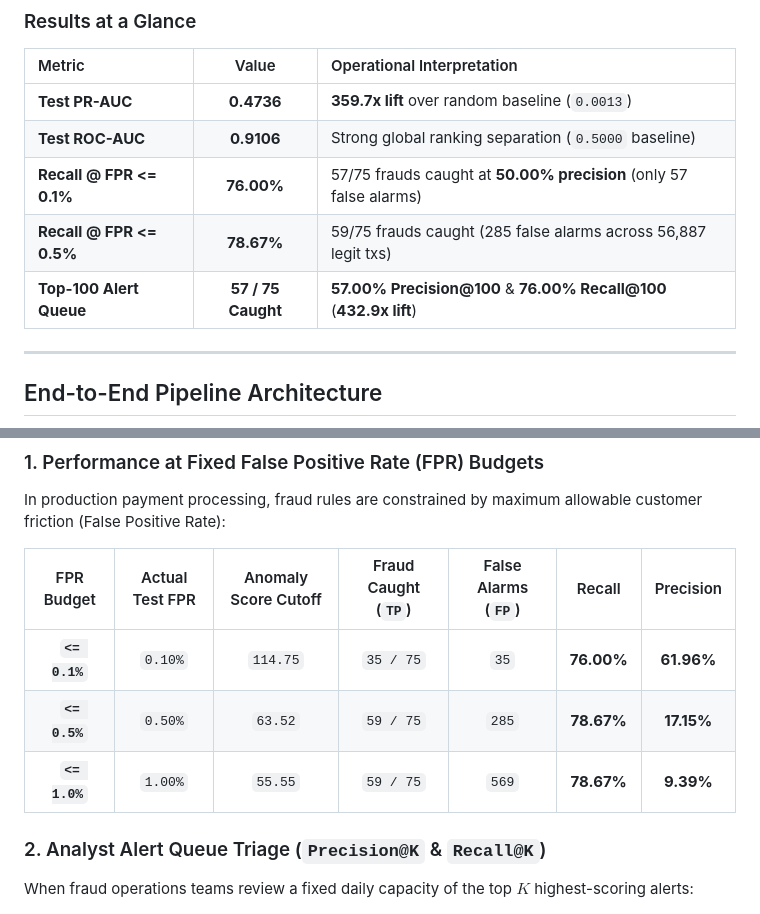
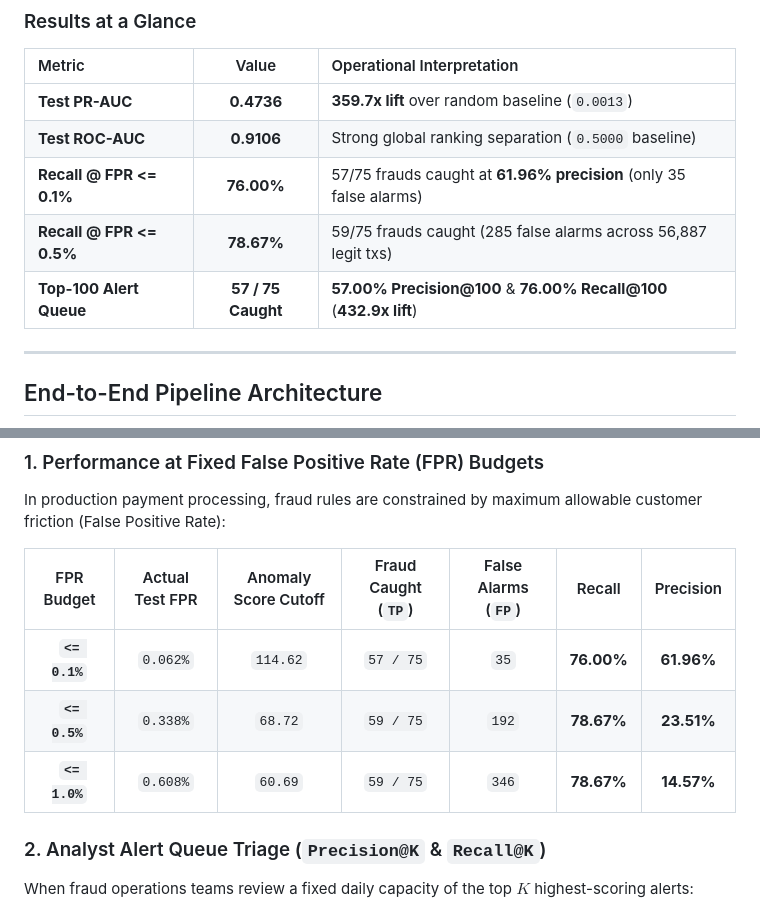
Before and after one commit to palak22291/card-fraud-triage, a Markdown page: README.md, 2 parts joined by grey strips. GitHub-like rendering.

Commit message:
Revise recall metrics and FPR budget statistics
Updated precision values in the recall metrics and adjusted FPR budget statistics.

```diff
--- a/README.md
+++ b/README.md
@@ -27,11 +27,12 @@ This project implements a strictly **unsupervised density estimation and alert t
 | :--- | :---: | :--- |
 | **Test PR-AUC** | **0.4736** | **359.7x lift** over random baseline (`0.0013`) |
 | **Test ROC-AUC** | **0.9106** | Strong global ranking separation (`0.5000` baseline) |
-| **Recall @ FPR <= 0.1%** | **76.00%** | 57/75 frauds caught at **50.00% precision** (only 57 false alarms) |
+| **Recall @ FPR <= 0.1%** | **76.00%** | 57/75 frauds caught at **61.96% precision** (only 35 false alarms) |
 | **Recall @ FPR <= 0.5%** | **78.67%** | 59/75 frauds caught (285 false alarms across 56,887 legit txs) |
 | **Top-100 Alert Queue** | **57 / 75 Caught** | **57.00% Precision@100** & **76.00% Recall@100** (**432.9x lift**) |
 
 ---
+
 
 ## End-to-End Pipeline Architecture
 
@@ -148,9 +149,9 @@ In production payment processing, fraud rules are constrained by maximum allowab
 
 | FPR Budget | Actual Test FPR | Anomaly Score Cutoff | Fraud Caught (`TP`) | False Alarms (`FP`) | Recall | Precision |
 | :---: | :---: | :---: | :---: | :---: | :---: | :---: |
-| **`<= 0.1%`** | `0.10%` | `114.75` | `35 / 75` | `35` | **76.00%** | **61.96%** |
-| **`<= 0.5%`** | `0.50%` | `63.52` | `59 / 75` | `285` | **78.67%** | **17.15%** |
-| **`<= 1.0%`** | `1.00%` | `55.55` | `59 / 75` | `569` | **78.67%** | **9.39%** |
+| **`<= 0.1%`** | `0.062%` | `114.62` | `57 / 75` | `35` | **76.00%** | **61.96%** |
+| **`<= 0.5%`** | `0.338%` | `68.72` | `59 / 75` | `192` | **78.67%** | **23.51%** |
+| **`<= 1.0%`** | `0.608%` | `60.69` | `59 / 75` | `346` | **78.67%** | **14.57%** |
 
 ### 2. Analyst Alert Queue Triage (`Precision@K` & `Recall@K`)
 When fraud operations teams review a fixed daily capacity of the top $K$ highest-scoring alerts:
```
